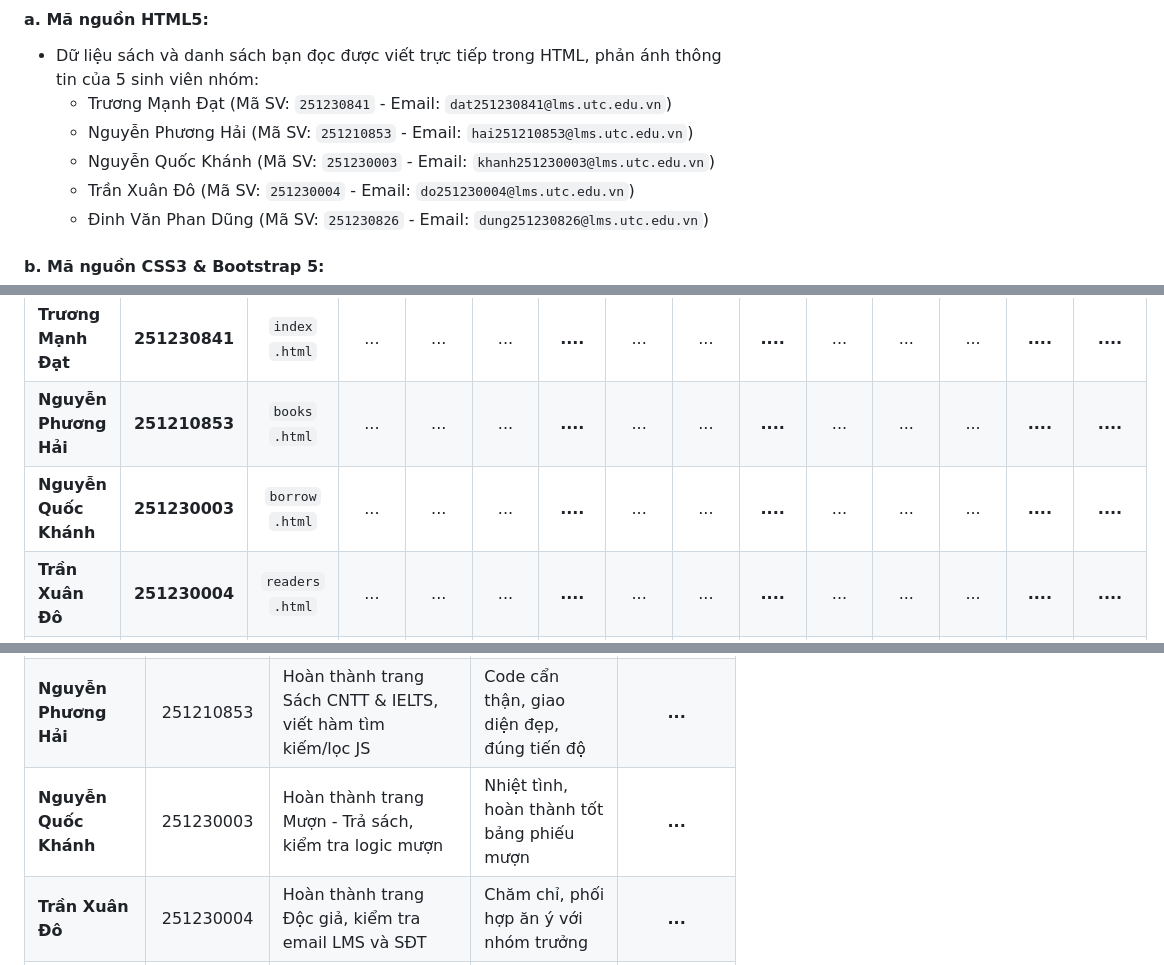
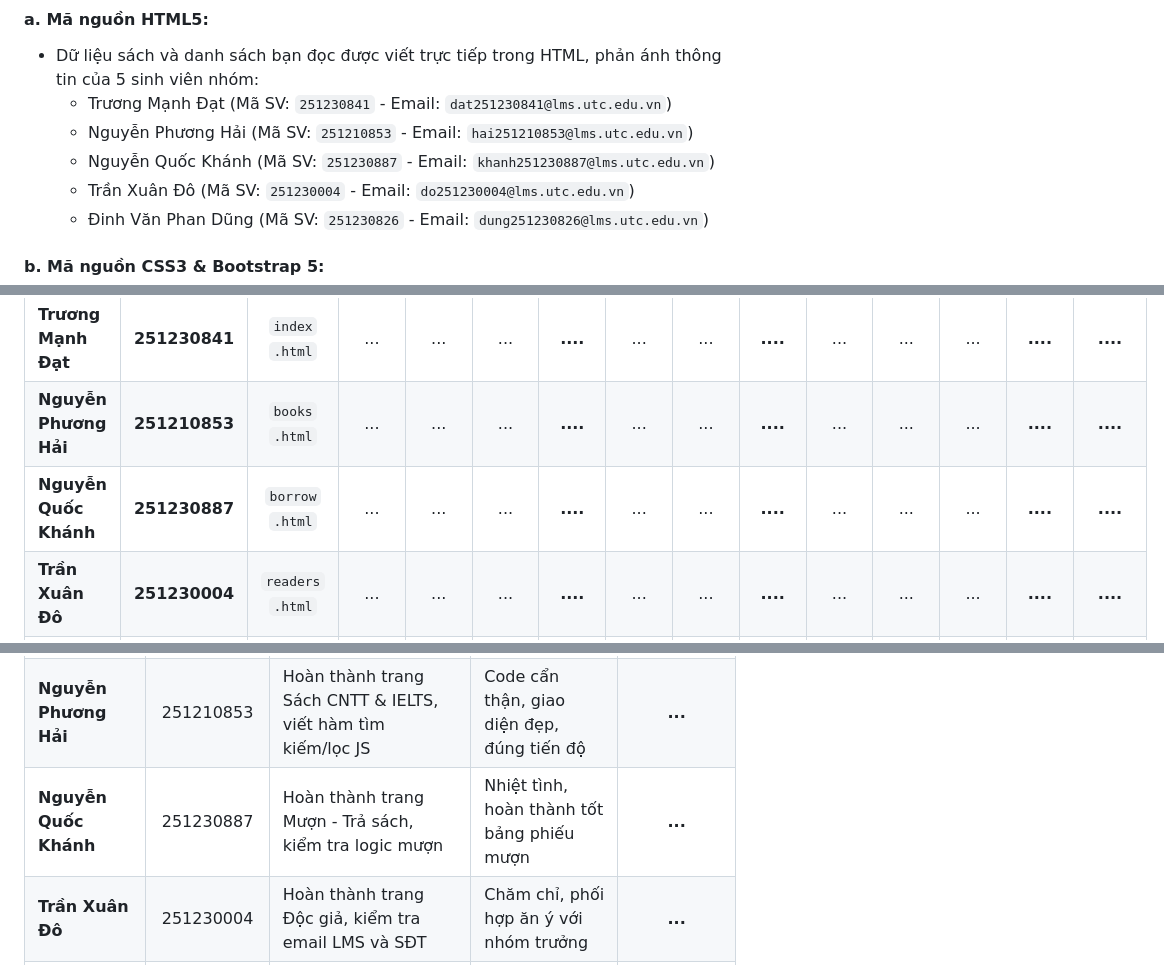
Before and after one commit to truongmanhdat07/web_development, a Markdown page: BTL_ThietKeWeb/BAO_CAO_BAI_TAP_LON_QUAN_LY_THU_VIEN.md, 3 parts joined by grey strips. Drawn GitHub-style.

Commit message:
Nguyen Quoc Khanh update.

```diff
--- a/BTL_ThietKeWeb/BAO_CAO_BAI_TAP_LON_QUAN_LY_THU_VIEN.md
+++ b/BTL_ThietKeWeb/BAO_CAO_BAI_TAP_LON_QUAN_LY_THU_VIEN.md
@@ -161,7 +161,7 @@ BTL
 - Dữ liệu sách và danh sách bạn đọc được viết trực tiếp trong HTML, phản ánh thông tin của 5 sinh viên nhóm:
   - Trương Mạnh Đạt (Mã SV: `251230841` - Email: `dat251230841@lms.utc.edu.vn`)
   - Nguyễn Phương Hải (Mã SV: `251210853` - Email: `hai251210853@lms.utc.edu.vn`)
-  - Nguyễn Quốc Khánh (Mã SV: `251230003` - Email: `khanh251230003@lms.utc.edu.vn`)
+  - Nguyễn Quốc Khánh (Mã SV: `251230887` - Email: `khanh251230887@lms.utc.edu.vn`)
   - Trần Xuân Đô (Mã SV: `251230004` - Email: `do251230004@lms.utc.edu.vn`)
   - Đinh Văn Phan Dũng (Mã SV: `251230826` - Email: `dung251230826@lms.utc.edu.vn`)
 
@@ -205,7 +205,7 @@ $$\text{TB} = \frac{d1 + \frac{d2 + d3}{2}}{2}$$
 | :--------------------- | :-------------: | :----------------: | :--: | :--: | :--: | :------: | :--: | :--: | :------: | :--: | :--: | :--: | :------: | :------------: |
 | **Trương Mạnh Đạt**    |  **251230841**  | `index`<br>`.html` | ...  | ...  | ...  | **....** | ...  | ...  | **....** | ...  | ...  | ...  | **....** |    **....**    |
 | **Nguyễn Phương Hải**  |  **251210853**  | `books`<br>`.html` | ...  | ...  | ...  | **....** | ...  | ...  | **....** | ...  | ...  | ...  | **....** |    **....**    |
-| **Nguyễn Quốc Khánh**  |  **251230003**  | `borrow`<br>`.html`| ...  | ...  | ...  | **....** | ...  | ...  | **....** | ...  | ...  | ...  | **....** |    **....**    |
+| **Nguyễn Quốc Khánh**  |  **251230887**  | `borrow`<br>`.html`| ...  | ...  | ...  | **....** | ...  | ...  | **....** | ...  | ...  | ...  | **....** |    **....**    |
 | **Trần Xuân Đô**       |  **251230004**  | `readers`<br>`.html`| ...  | ...  | ...  | **....** | ...  | ...  | **....** | ...  | ...  | ...  | **....** |    **....**    |
 | **Đinh Văn Phan Dũng** |  **251230826**  | `contact`<br>`.html`| ...  | ...  | ...  | **....** | ...  | ...  | **....** | ...  | ...  | ...  | **....** |    **....**    |
 
@@ -215,7 +215,7 @@ $$\text{TB} = \frac{d1 + \frac{d2 + d3}{2}}{2}$$
 | :--------------------- | :----------: | :-------------------------------------------------------------------- | :------------------------------------------ | :------------------: |
 | **Trương Mạnh Đạt**    |  251230841   | Trưởng nhóm, thiết kế trang chủ, tích hợp logo UTC và quản lý tiến độ | Tinh thần trách nhiệm cao, dẫn dắt nhóm tốt |       **...**        |
 | **Nguyễn Phương Hải**  |  251210853   | Hoàn thành trang Sách CNTT & IELTS, viết hàm tìm kiếm/lọc JS          | Code cẩn thận, giao diện đẹp, đúng tiến độ  |       **...**        |
-| **Nguyễn Quốc Khánh**  |  251230003   | Hoàn thành trang Mượn - Trả sách, kiểm tra logic mượn                 | Nhiệt tình, hoàn thành tốt bảng phiếu mượn  |       **...**        |
+| **Nguyễn Quốc Khánh**  |  251230887   | Hoàn thành trang Mượn - Trả sách, kiểm tra logic mượn                 | Nhiệt tình, hoàn thành tốt bảng phiếu mượn  |       **...**        |
 | **Trần Xuân Đô**       |  251230004   | Hoàn thành trang Độc giả, kiểm tra email LMS và SĐT                   | Chăm chỉ, phối hợp ăn ý với nhóm trưởng     |       **...**        |
 | **Đinh Văn Phan Dũng** |  251230826   | Hoàn thành trang Nội quy UTC                                          | Hoàn thành tốt nhiệm vụ                     |       **...**        |
 
```
